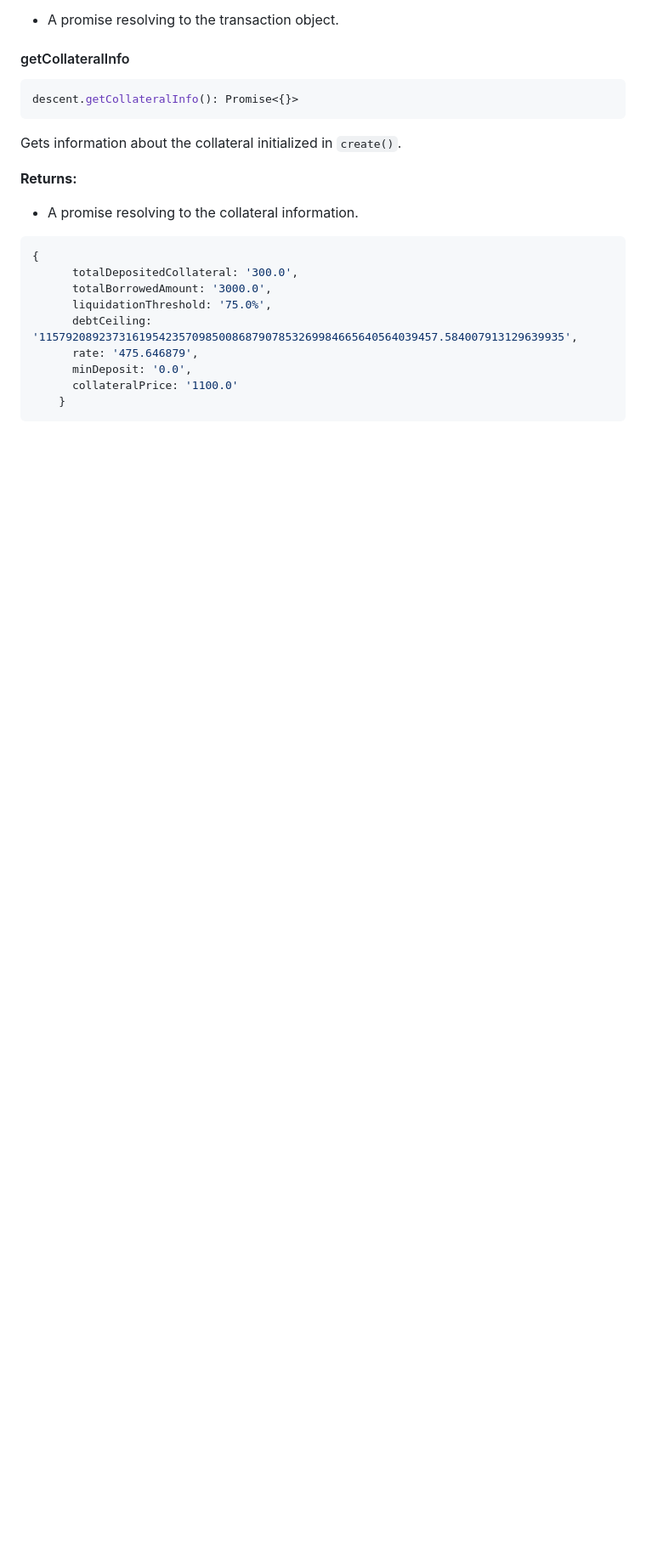
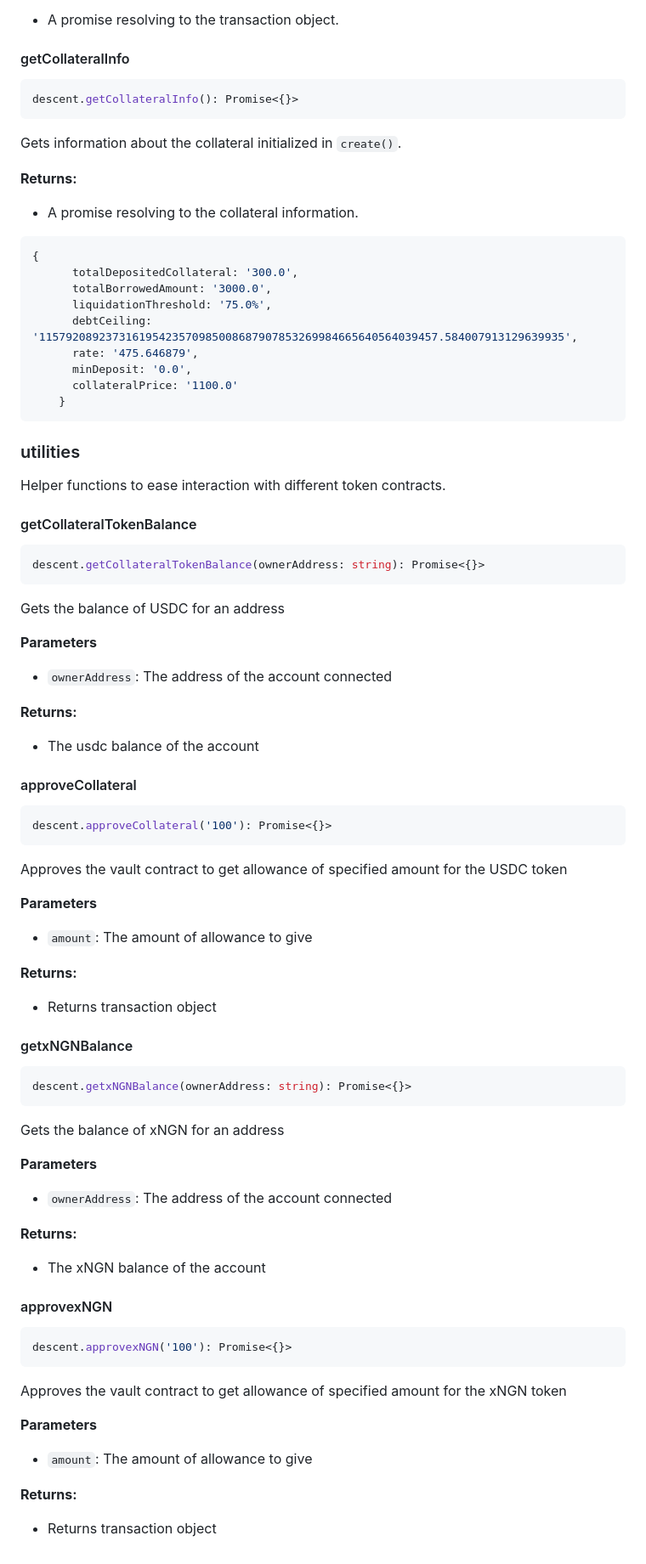
Before and after one commit to Descent-Collective/descent-sdk, a Markdown page: README.md, the part around the change printed below. Shown: that part at 85% size. GitHub-like rendering; blank space fills up the shorter version.

Commit message:
chore: update readme

````diff
--- a/README.md
+++ b/README.md
@@ -283,3 +289,73 @@ Gets information about the collateral initialized in `create()`.
       collateralPrice: '1100.0'
     }
 ```
+
+### utilities
+Helper functions to ease interaction with different token contracts.
+
+#### getCollateralTokenBalance
+
+```ts
+descent.getCollateralTokenBalance(ownerAddress: string): Promise<{}>
+```
+
+Gets the balance of USDC for an address
+
+**Parameters**
+
+- `ownerAddress`: The address of the account connected
+
+**Returns:**
+
+- The usdc balance of the account
+
+
+#### approveCollateral
+
+```ts
+descent.approveCollateral('100'): Promise<{}>
+```
+
+Approves the vault contract to get allowance of specified amount for the USDC token
+
+**Parameters**
+
+- `amount`: The amount of allowance to give
+
+**Returns:**
+
+- Returns transaction object
+
+
+#### getxNGNBalance
+
+```ts
+descent.getxNGNBalance(ownerAddress: string): Promise<{}>
+```
+
+Gets the balance of xNGN for an address
+
+**Parameters**
+
+- `ownerAddress`: The address of the account connected
+
+**Returns:**
+
+- The xNGN balance of the account
+
+
+#### approvexNGN
+
+```ts
+descent.approvexNGN('100'): Promise<{}>
+```
+
+Approves the vault contract to get allowance of specified amount for the xNGN token
+
+**Parameters**
+
+- `amount`: The amount of allowance to give
+
+**Returns:**
+
+- Returns transaction object
````
Also changed, not shown: other parts of README.md (+6 -0 lines).
